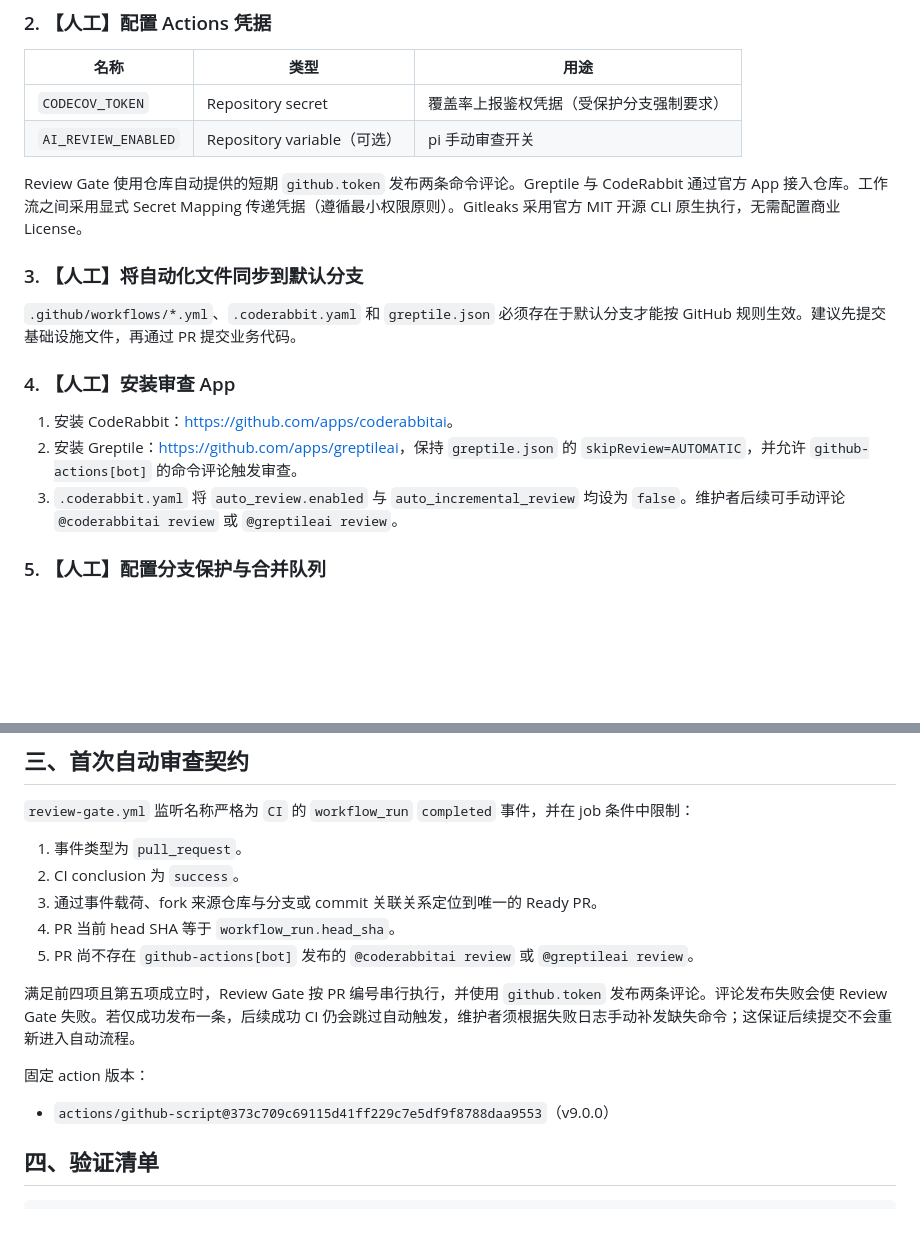
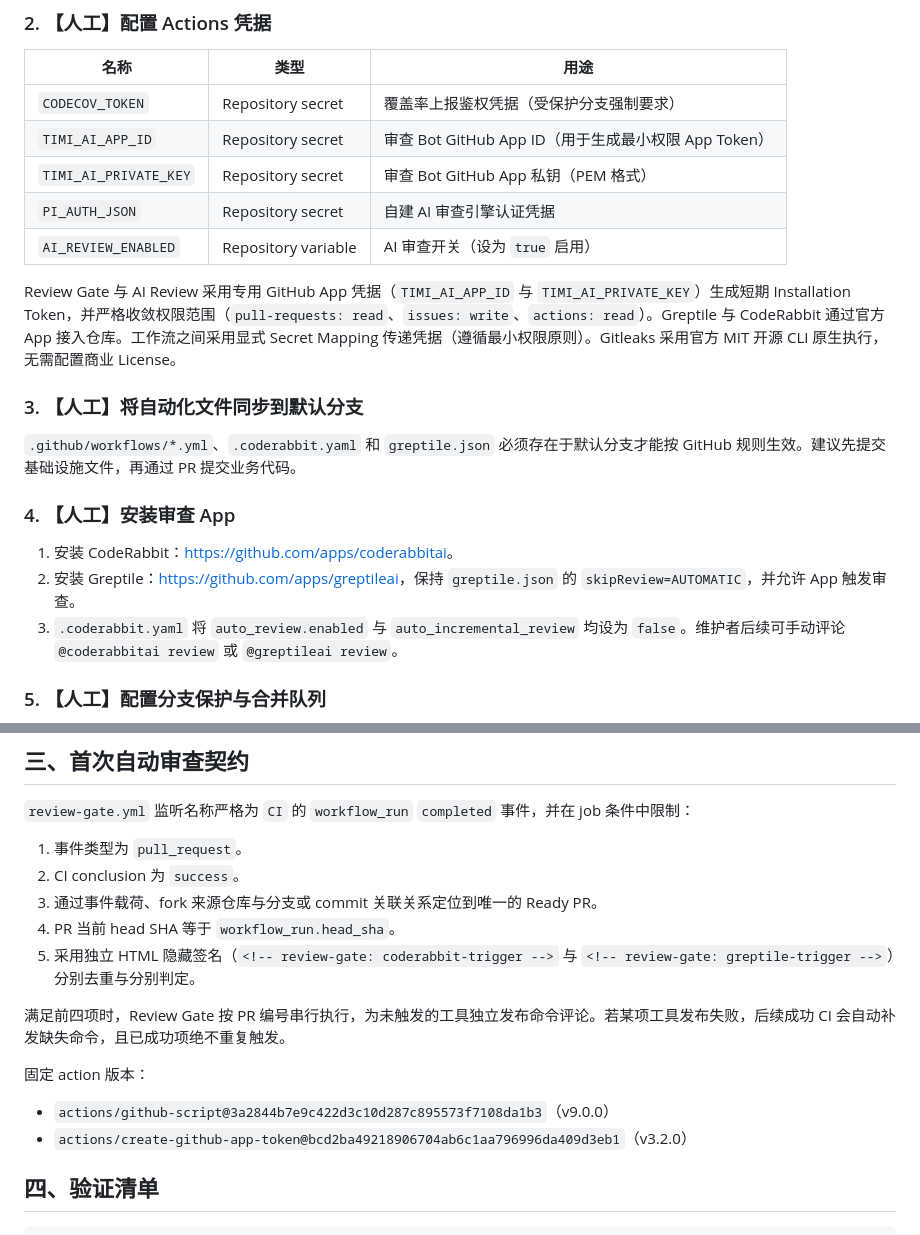
Before and after one commit to 0xTimi-labs/rust-template, a Markdown page: docs/github-actions-setup-guide.md, 2 parts joined by grey strips. Rendered like a GitHub page; blank space fills up the shorter version.

```diff
--- a/docs/github-actions-setup-guide.md
+++ b/docs/github-actions-setup-guide.md
@@ -42,9 +42,12 @@ gh repo create OWNER/REPO --public --source=. --push
 | 名称 | 类型 | 用途 |
 |---|---|---|
 | `CODECOV_TOKEN` | Repository secret | 覆盖率上报鉴权凭据（受保护分支强制要求） |
-| `AI_REVIEW_ENABLED` | Repository variable（可选） | pi 手动审查开关 |
+| `TIMI_AI_APP_ID` | Repository secret | 审查 Bot GitHub App ID（用于生成最小权限 App Token） |
+| `TIMI_AI_PRIVATE_KEY` | Repository secret | 审查 Bot GitHub App 私钥（PEM 格式） |
+| `PI_AUTH_JSON` | Repository secret | 自建 AI 审查引擎认证凭据 |
+| `AI_REVIEW_ENABLED` | Repository variable | AI 审查开关（设为 `true` 启用） |
 
-Review Gate 使用仓库自动提供的短期 `github.token` 发布两条命令评论。Greptile 与 CodeRabbit 通过官方 App 接入仓库。工作流之间采用显式 Secret Mapping 传递凭据（遵循最小权限原则）。Gitleaks 采用官方 MIT 开源 CLI 原生执行，无需配置商业 License。
+Review Gate 与 AI Review 采用专用 GitHub App 凭据（`TIMI_AI_APP_ID` 与 `TIMI_AI_PRIVATE_KEY`）生成短期 Installation Token，并严格收敛权限范围（`pull-requests: read`、`issues: write`、`actions: read`）。Greptile 与 CodeRabbit 通过官方 App 接入仓库。工作流之间采用显式 Secret Mapping 传递凭据（遵循最小权限原则）。Gitleaks 采用官方 MIT 开源 CLI 原生执行，无需配置商业 License。
 
 ### 3. 【人工】将自动化文件同步到默认分支
 
@@ -53,7 +56,7 @@ Review Gate 使用仓库自动提供的短期 `github.token` 发布两条命令
 ### 4. 【人工】安装审查 App
 
 1. 安装 CodeRabbit：<https://github.com/apps/coderabbitai>。
-2. 安装 Greptile：<https://github.com/apps/greptileai>，保持 `greptile.json` 的 `skipReview=AUTOMATIC`，并允许 `github-actions[bot]` 的命令评论触发审查。
+2. 安装 Greptile：<https://github.com/apps/greptileai>，保持 `greptile.json` 的 `skipReview=AUTOMATIC`，并允许 App 触发审查。
 3. `.coderabbit.yaml` 将 `auto_review.enabled` 与 `auto_incremental_review` 均设为 `false`。维护者后续可手动评论 `@coderabbitai review` 或 `@greptileai review`。
 
 ### 5. 【人工】配置分支保护与合并队列
@@ -72,13 +75,14 @@ Settings → Rulesets → 新建 ruleset（target: 默认分支）：
 2. CI conclusion 为 `success`。
 3. 通过事件载荷、fork 来源仓库与分支或 commit 关联关系定位到唯一的 Ready PR。
 4. PR 当前 head SHA 等于 `workflow_run.head_sha`。
-5. PR 尚不存在 `github-actions[bot]` 发布的 `@coderabbitai review` 或 `@greptileai review`。
+5. 采用独立 HTML 隐藏签名（`<!-- review-gate: coderabbit-trigger -->` 与 `<!-- review-gate: greptile-trigger -->`）分别去重与分别判定。
 
-满足前四项且第五项成立时，Review Gate 按 PR 编号串行执行，并使用 `github.token` 发布两条评论。评论发布失败会使 Review Gate 失败。若仅成功发布一条，后续成功 CI 仍会跳过自动触发，维护者须根据失败日志手动补发缺失命令；这保证后续提交不会重新进入自动流程。
+满足前四项时，Review Gate 按 PR 编号串行执行，为未触发的工具独立发布命令评论。若某项工具发布失败，后续成功 CI 会自动补发缺失命令，且已成功项绝不重复触发。
 
 固定 action 版本：
 
-- `actions/github-script@373c709c69115d41ff229c7e5df9f8788daa9553`（v9.0.0）
+- `actions/github-script@3a2844b7e9c422d3c10d287c895573f7108da1b3`（v9.0.0）
+- `actions/create-github-app-token@bcd2ba49218906704ab6c1aa796996da409d3eb1`（v3.2.0）
 
 ## 四、验证清单
 
```
Also changed, not shown: README.md (+3 -3 lines), docs/project-setup-guide.md (+4 -3 lines).
